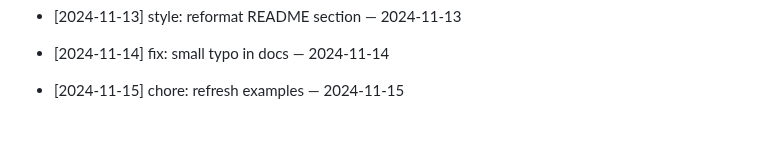
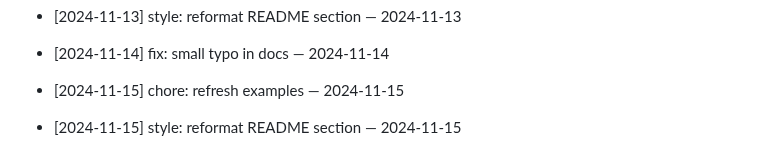
Before and after one commit to ilhomJohn81/devops-2025, a Markdown page: README.md, the part around the change. Drawn GitHub-style; blank space fills up the shorter version.

Commit message:
style: reformat README section — 2024-11-15

```diff
--- a/README.md
+++ b/README.md
@@ -468,3 +468,5 @@ Git workflow to reconcile your branch with main
 - [2024-11-14] fix: small typo in docs — 2024-11-14
 
 - [2024-11-15] chore: refresh examples — 2024-11-15
+
+- [2024-11-15] style: reformat README section — 2024-11-15
```
